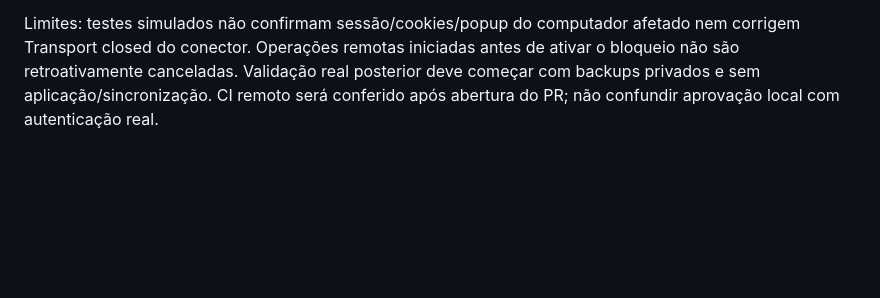
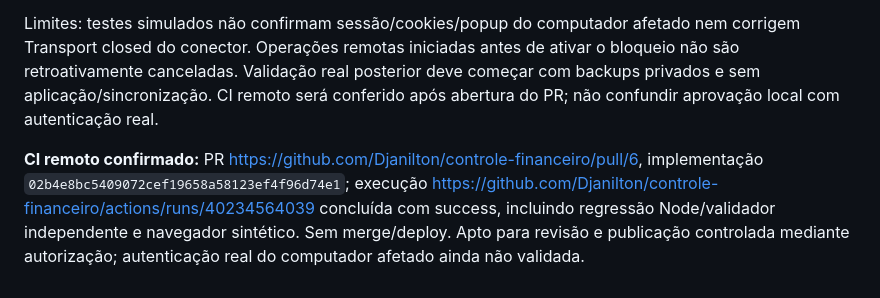
Before and after one commit to Djanilton/controle-financeiro, a Markdown page: docs/REQUISITOS_E_PENDENCIAS.md, the part around the change. GitHub-like rendering; blank space fills up the shorter version.

Commit message:
docs: registrar CI aprovado da renovação de leitura

```diff
--- a/docs/REQUISITOS_E_PENDENCIAS.md
+++ b/docs/REQUISITOS_E_PENDENCIAS.md
@@ -382,3 +382,5 @@ Mesma branch `fix/autenticacao-conciliacao`; commit/push desta branch e PR autor
 Regressão reexecutada: **259 testes Node aprovados, zero falhas**, incluindo motor independente e sincronização. Dois casos adicionais verificam recusa de saveAppState durante/após popup e após falha Graph, metadados persistentes reviewLocked e zero escritas simuladas. Quatro scripts Chromium aprovados: base-reconciliation, settings, construction-sessions e minhas-financas. `git diff --check` aprovado. Arquivos revisados restritos à autenticação/diagnóstico, UI, testes sintéticos e acompanhamento; sem bases privadas/credenciais.
 
 Limites: testes simulados não confirmam sessão/cookies/popup do computador afetado nem corrigem Transport closed do conector. Operações remotas iniciadas antes de ativar o bloqueio não são retroativamente canceladas. Validação real posterior deve começar com backups privados e sem aplicação/sincronização. CI remoto será conferido após abertura do PR; não confundir aprovação local com autenticação real.
+
+**CI remoto confirmado:** PR https://github.com/Djanilton/controle-financeiro/pull/6, implementação `02b4e8bc5409072cef19658a58123ef4f96d74e1`; execução https://github.com/Djanilton/controle-financeiro/actions/runs/40234564039 concluída com success, incluindo regressão Node/validador independente e navegador sintético. Sem merge/deploy. Apto para revisão e publicação controlada mediante autorização; autenticação real do computador afetado ainda não validada.
```
